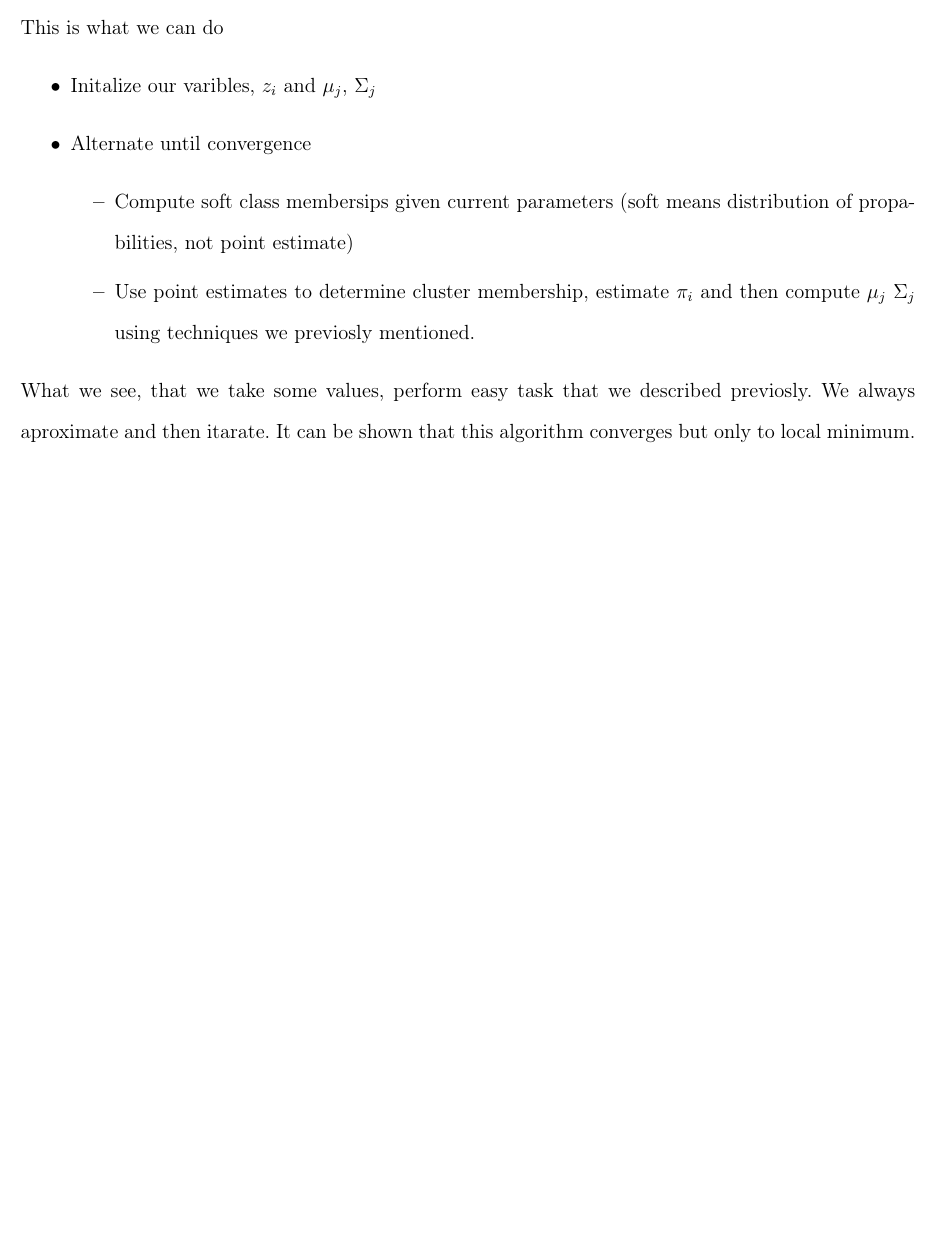
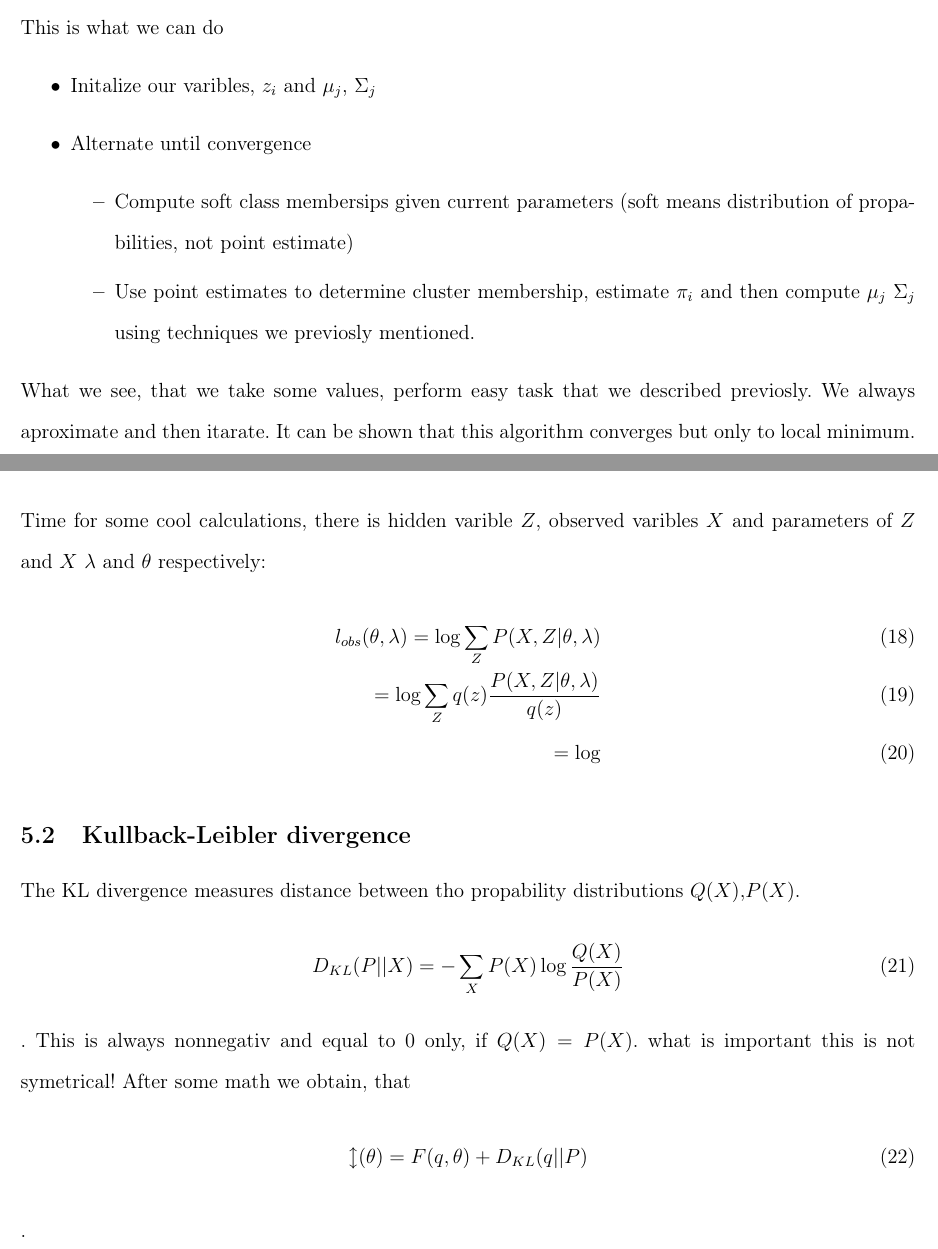
Before and after one commit to Wesenheit/SAD2, a LaTeX document (Lectures/lectures.tex): part of page 6 of 6 before the commit and two parts of pages 6 and 7 of 7 after it, the two joined at a grey line, cut so that both start at the same text, the shorter picture padded with empty space. Compiled offline with pdfLaTeX.

```diff
--- a/Lectures/lectures.tex
+++ b/Lectures/lectures.tex
@@ -184,7 +184,20 @@
     \end{itemize}
 \end{itemize}
 What we see, that we take some values, perform easy task that we described previosly. We always aproximate and then itarate. It can be shown that this algorithm converges but only
-to local minimum.
-
-
+to local minimum. Time for some cool calculations, there is hidden varible $Z$, observed varibles $X$ and parameters of $Z$ and $X$ $\lambda$ and $\theta$ respectively:
+\begin{align}
+    l_{obs}(\theta,\lambda)=\log\sum_Z P(X,Z|\theta,\lambda)\\
+    =\log\sum_Z q(z) \frac{P(X,Z|\theta,\lambda)}{q(z)}\\
+    =\log
+\end{align}
+\subsection{Kullback-Leibler divergence}
+The KL divergence measures distance between tho propability distributions $Q(X)$,$P(X)$.
+\begin{equation}
+    D_{KL}(P||X)=-\sum_X P(X)\log{\frac{Q(X)}{P(X)}}
+\end{equation}.
+This is always nonnegativ and equal to $0$ only, if $Q(X)=P(X)$. what is important this is not symetrical!
+After some math we obtain, that
+\begin{equation}
+\mathcal{l}(\theta)=F(q,\theta)+D_{KL}(q||P)
+\end{equation}.
 \end{document}
```
Also changed, not shown: Lectures/lectures.pdf, 1 other file.
